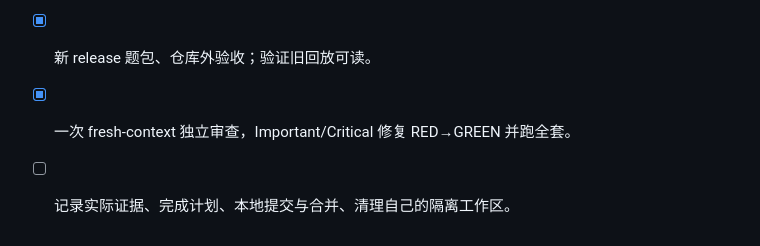
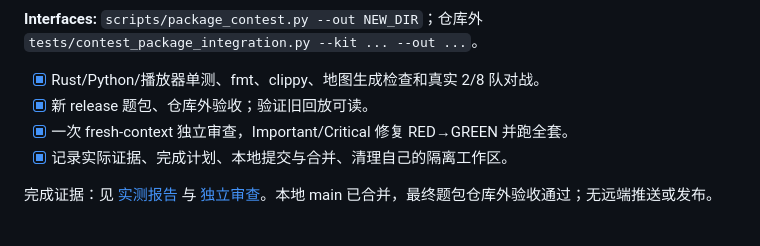
Before and after one commit to C163q/arena-fight-for-flags, a Markdown page: docs/plans/2026-10-15-arena-v3.md, the part around the change. Rendered like a GitHub page.

```diff
--- a/docs/plans/2026-10-15-arena-v3.md
+++ b/docs/plans/2026-10-15-arena-v3.md
@@ -54,4 +54,6 @@
 - [x] Rust/Python/播放器单测、fmt、clippy、地图生成检查和真实 2/8 队对战。
 - [x] 新 release 题包、仓库外验收；验证旧回放可读。
 - [x] 一次 fresh-context 独立审查，Important/Critical 修复 RED→GREEN 并跑全套。
-- [ ] 记录实际证据、完成计划、本地提交与合并、清理自己的隔离工作区。
+- [x] 记录实际证据、完成计划、本地提交与合并、清理自己的隔离工作区。
+
+完成证据：见 [实测报告](../reports/arena-v3-2026-10-15.md) 与 [独立审查](../reviews/arena-v3-review-2026-10-15.md)。本地 main 已合并，最终题包仓库外验收通过；无远端推送或发布。
```
Also changed, not shown: docs/reports/arena-v3-2026-10-15.md (+12 -1 lines).
